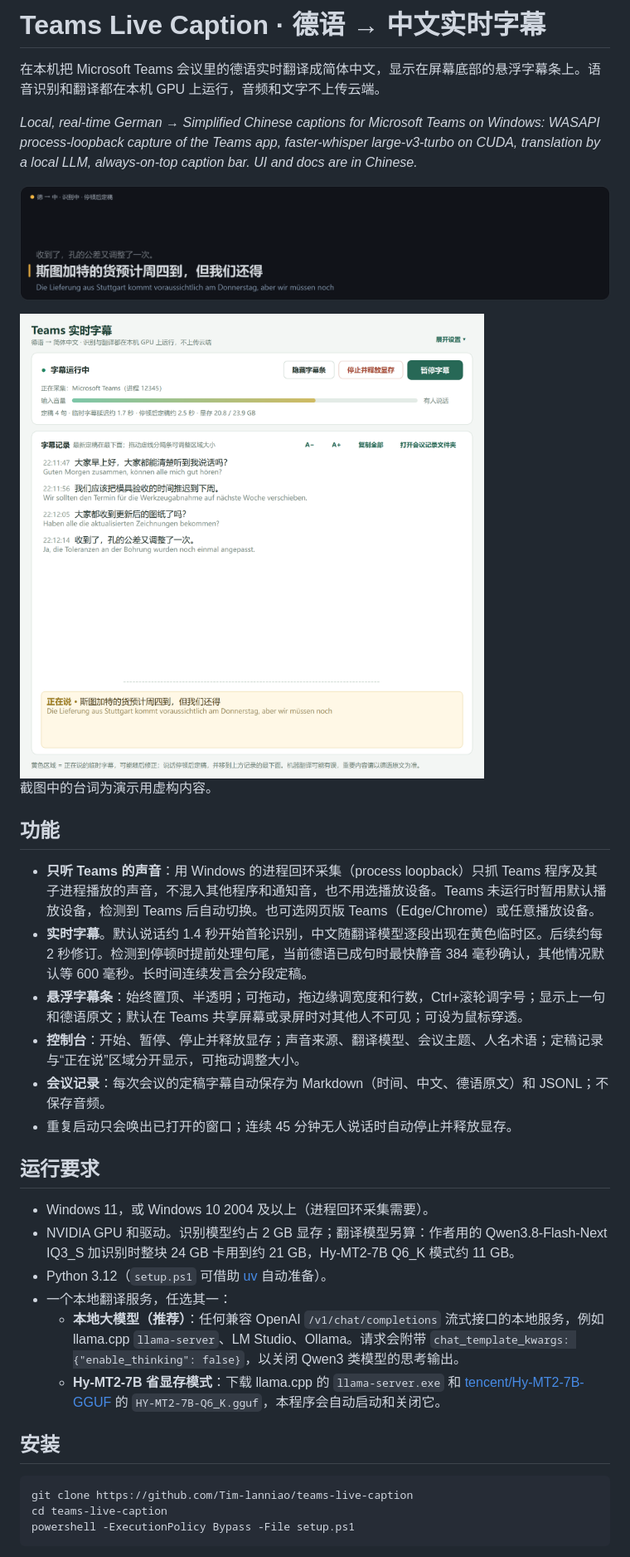
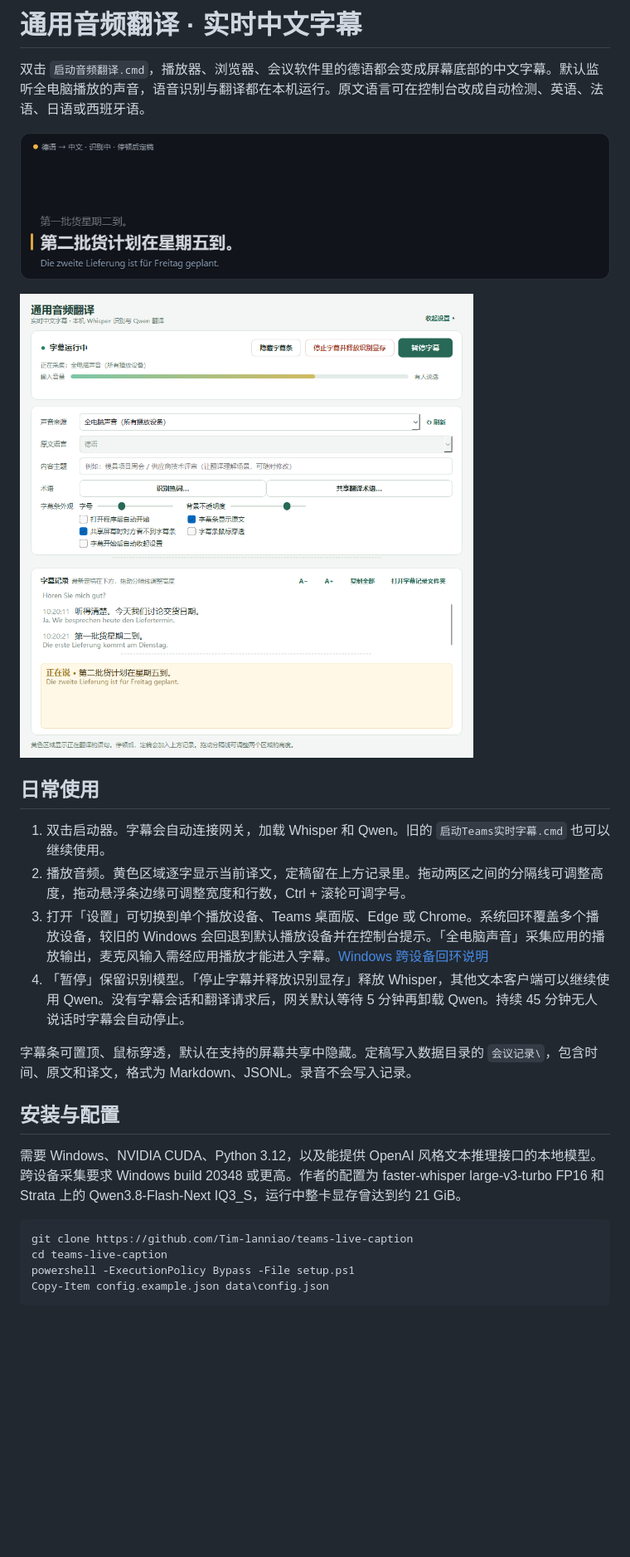
Before and after one commit to Tim-lanniao/general-translation, a Markdown page: README.md, the part around one of its changes. Shown at 83% size. Rendered like a GitHub page; pictures changed too: docs/console.png, docs/overlay.png; blank space fills up the shorter version.

Commit message:
Generalize desktop audio captions and centralize Qwen translation

````diff
--- a/README.md
+++ b/README.md
@@ -1,38 +1,28 @@
-# Teams Live Caption · 德语 → 中文实时字幕
+# 通用音频翻译 · 实时中文字幕
 
-在本机把 Microsoft Teams 会议里的德语实时翻译成简体中文，显示在屏幕底部的悬浮字幕条上。语音识别和翻译都在本机 GPU 上运行，音频和文字不上传云端。
+双击 `启动音频翻译.cmd`，播放器、浏览器、会议软件里的德语都会变成屏幕底部的中文字幕。默认监听全电脑播放的声音，语音识别与翻译都在本机运行。原文语言可在控制台改成自动检测、英语、法语、日语或西班牙语。
 
-*Local, real-time German → Simplified Chinese captions for Microsoft Teams on Windows: WASAPI process-loopback capture of the Teams app, faster-whisper large-v3-turbo on CUDA, translation by a local LLM, always-on-top caption bar. UI and docs are in Chinese.*
+![可调整宽度、字号和行数的悬浮字幕条](docs/overlay.png)
 
-![字幕条（示意）](docs/overlay.png)
+<img src="docs/console.png" alt="通用音频翻译控制台" width="560">
 
-<img src="docs/console.png" alt="控制台（示意）" width="560">
+## 日常使用
 
-截图中的台词为演示用虚构内容。
+1. 双击启动器。字幕会自动连接网关，加载 Whisper 和 Qwen。旧的 `启动Teams实时字幕.cmd` 也可以继续使用。
+2. 播放音频。黄色区域逐字显示当前译文，定稿留在上方记录里。拖动两区之间的分隔线可调整高度，拖动悬浮条边缘可调整宽度和行数，Ctrl + 滚轮可调字号。
+3. 打开「设置」可切换到单个播放设备、Teams 桌面版、Edge 或 Chrome。系统回环覆盖多个播放设备，较旧的 Windows 会回退到默认播放设备并在控制台提示。「全电脑声音」采集应用的播放输出，麦克风输入需经应用播放才能进入字幕。[Windows 跨设备回环说明](https://learn.microsoft.com/en-us/samples/microsoft/windows-classic-samples/applicationloopbackaudio-sample/)
+4. 「暂停」保留识别模型。「停止字幕并释放识别显存」释放 Whisper，其他文本客户端可以继续使用 Qwen。没有字幕会话和翻译请求后，网关默认等待 5 分钟再卸载 Qwen。持续 45 分钟无人说话时字幕会自动停止。
 
-## 功能
+字幕条可置顶、鼠标穿透，默认在支持的屏幕共享中隐藏。定稿写入数据目录的 `会议记录\`，包含时间、原文和译文，格式为 Markdown、JSONL。录音不会写入记录。
 
-- **只听 Teams 的声音**：用 Windows 的进程回环采集（process loopback）只抓 Teams 程序及其子进程播放的声音，不混入其他程序和通知音，也不用选播放设备。Teams 未运行时暂用默认播放设备，检测到 Teams 后自动切换。也可选网页版 Teams（Edge/Chrome）或任意播放设备。
-- **实时字幕**。默认说话约 1.4 秒开始首轮识别，中文随翻译模型逐段出现在黄色临时区。后续约每 2 秒修订。检测到停顿时提前处理句尾，当前德语已成句时最快静音 384 毫秒确认，其他情况默认等 600 毫秒。长时间连续发言会分段定稿。
-- **悬浮字幕条**：始终置顶、半透明；可拖动，拖边缘调宽度和行数，Ctrl+滚轮调字号；显示上一句和德语原文；默认在 Teams 共享屏幕或录屏时对其他人不可见；可设为鼠标穿透。
-- **控制台**：开始、暂停、停止并释放显存；声音来源、翻译模型、会议主题、人名术语；定稿记录与“正在说”区域分开显示，可拖动调整大小。
-- **会议记录**：每次会议的定稿字幕自动保存为 Markdown（时间、中文、德语原文）和 JSONL；不保存音频。
-- 重复启动只会唤出已打开的窗口；连续 45 分钟无人说话时自动停止并释放显存。
+## 安装与配置
 
-## 运行要求
-
-- Windows 11，或 Windows 10 2004 及以上（进程回环采集需要）。
-- NVIDIA GPU 和驱动。识别模型约占 2 GB 显存；翻译模型另算：作者用的 Qwen3.8-Flash-Next IQ3_S 加识别时整块 24 GB 卡用到约 21 GB，Hy-MT2-7B Q6_K 模式约 11 GB。
-- Python 3.12（`setup.ps1` 可借助 [uv](https://github.com/astral-sh/uv) 自动准备）。
-- 一个本地翻译服务，任选其一：
-  - **本地大模型（推荐）**：任何兼容 OpenAI `/v1/chat/completions` 流式接口的本地服务，例如 llama.cpp `llama-server`、LM Studio、Ollama。请求会附带 `chat_template_kwargs: {"enable_thinking": false}`，以关闭 Qwen3 类模型的思考输出。
-  - **Hy-MT2-7B 省显存模式**：下载 llama.cpp 的 `llama-server.exe` 和 [tencent/Hy-MT2-7B-GGUF](https://huggingface.co/tencent/Hy-MT2-7B-GGUF) 的 `HY-MT2-7B-Q6_K.gguf`，本程序会自动启动和关闭它。
-
-## 安装
+需要 Windows、NVIDIA CUDA、Python 3.12，以及能提供 OpenAI 风格文本推理接口的本地模型。跨设备采集要求 Windows build 20348 或更高。作者的配置为 faster-whisper large-v3-turbo FP16 和 Strata 上的 Qwen3.8-Flash-Next IQ3_S，运行中整卡显存曾达到约 21 GiB。
 
 ```powershell
 git clone https://github.com/Tim-lanniao/teams-live-caption
 cd teams-live-caption
 powershell -ExecutionPolicy Bypass -File setup.ps1
+Copy-Item config.example.json data\config.json
 ```
 
````
Also changed, not shown: other parts of README.md (+49 -45 lines), 17 other files.
